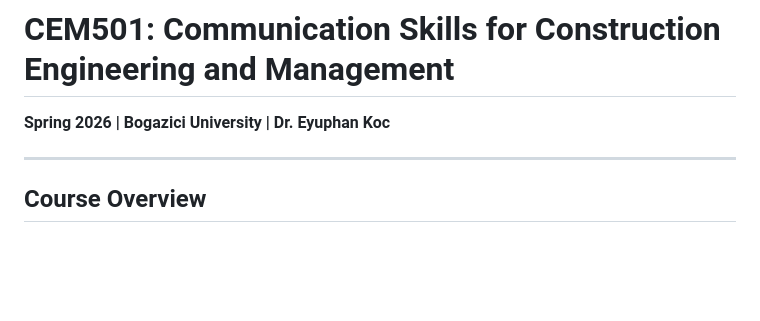
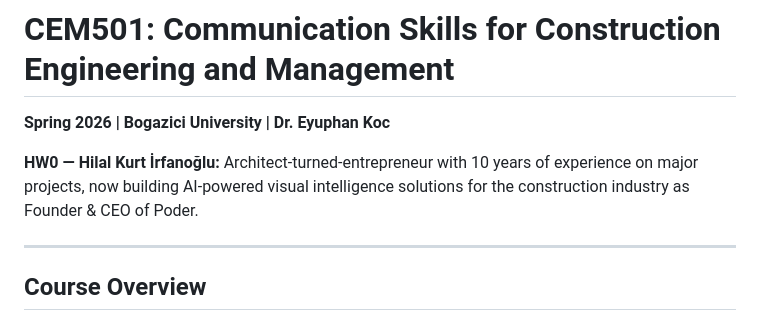
Before and after one commit to kurthilal/CEM501, a Markdown page: README.md, the part around the change. Rendered like a GitHub page; blank space fills up the shorter version.

```diff
--- a/README.md
+++ b/README.md
@@ -1,6 +1,8 @@
 # CEM501: Communication Skills for Construction Engineering and Management
 
 **Spring 2026 | Bogazici University | Dr. Eyuphan Koc**
+
+**HW0 — Hilal Kurt İrfanoğlu:** Architect-turned-entrepreneur with 10 years of experience on major projects, now building AI-powered visual intelligence solutions for the construction industry as Founder & CEO of Poder.
 
 ---
 
```
